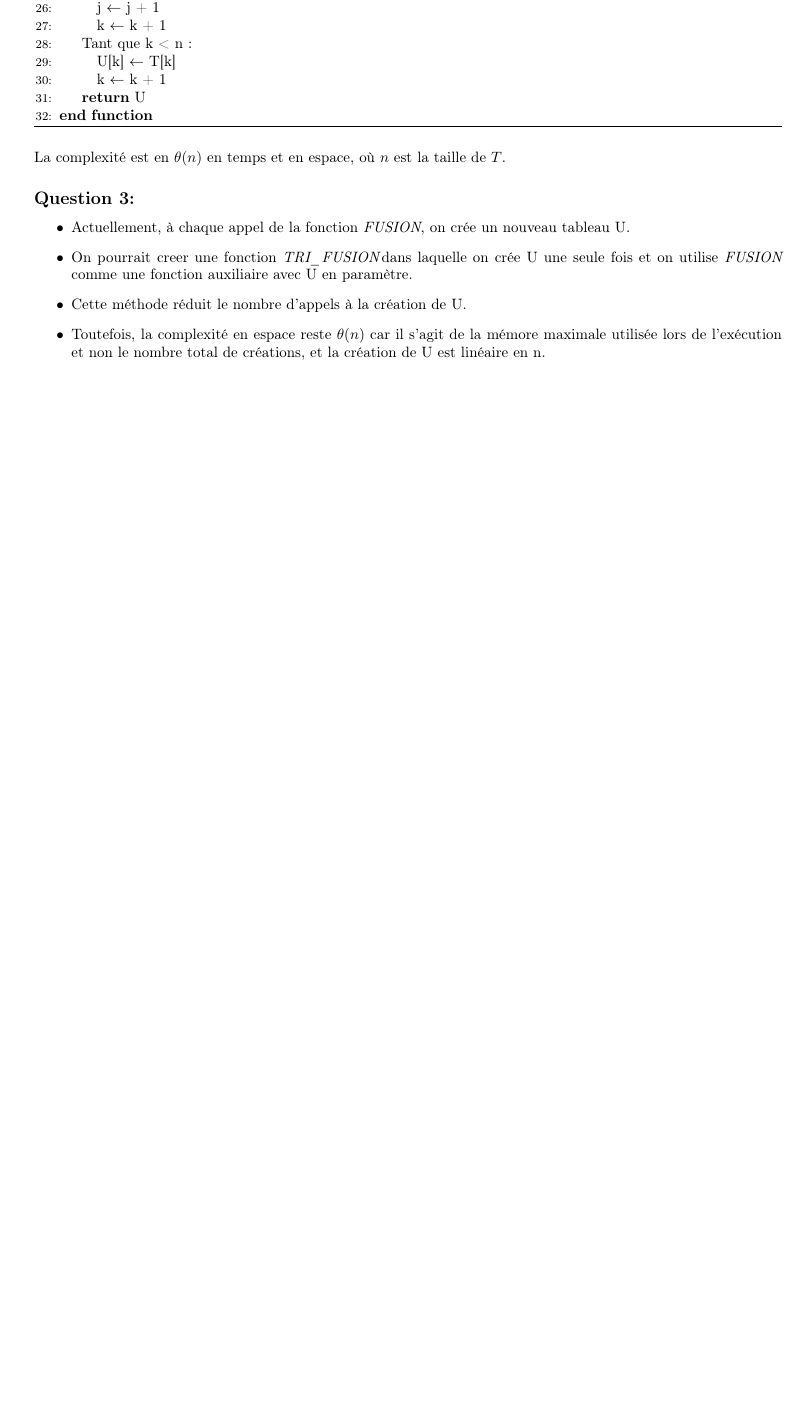
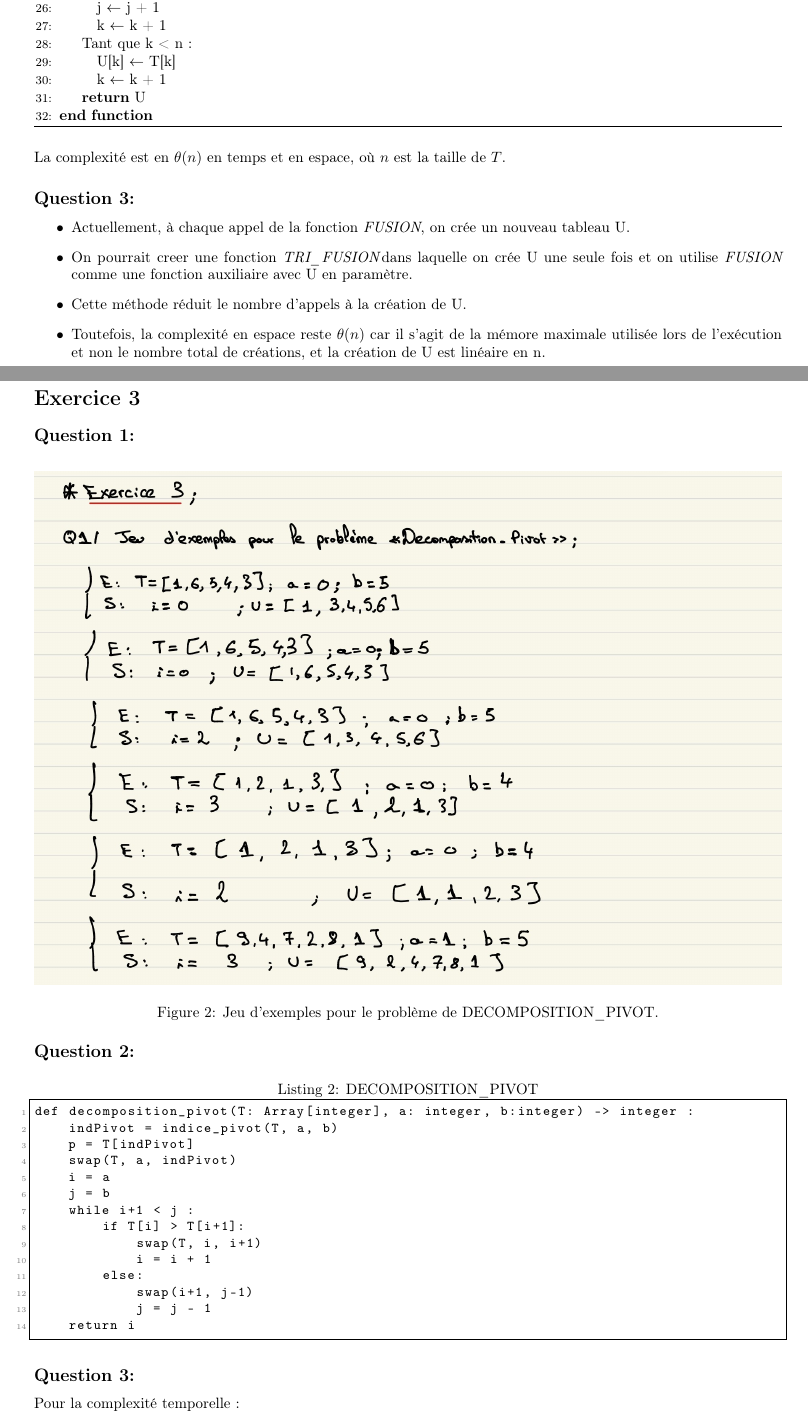
Before and after one commit to Nmrodd/Engineering-Derrez-Lorenzo, a LaTeX document (LaTex_projects/TD4_Algo.tex): part of page 4 of 4 before the commit and two parts of pages 4 and 5 of 6 after it, the two joined at a grey line, cut so that both start at the same text, the shorter picture padded with empty space. Compiled offline with pdfLaTeX.

Commit message:
Update about TD4 Algorithmic Resume in LaTex

```diff
--- a/LaTex_projects/TD4_Algo.tex
+++ b/LaTex_projects/TD4_Algo.tex
@@ -215,3 +215,37 @@ La complexité est en $\theta(n)$ en temps et en espace, où $n$ est la taille d
     \item Toutefois, la complexité en espace reste $\theta(n)$ car il s'agit de la mémore maximale utilisée lors de l'exécution et non le nombre total de créations, et la création de U est linéaire en n.
 \end{itemize}
 
+\section*{\textbf{Exercice 3}}
+
+\subsection*{Question 1:}
+
+\begin{figure}[H]
+    \centering
+    \includegraphics[width=\textwidth]{exo3_Q1_TD4_Algo.png}
+    \caption{Jeu d'exemples pour le problème de DECOMPOSITION\_PIVOT.}
+\end{figure}
+
+\subsection*{Question 2:}
+
+\begin{lstlisting}[label=Python, caption={DECOMPOSITION\_PIVOT}]
+def decomposition_pivot(T: Array[integer], a: integer, b:integer) -> integer :
+    indPivot = indice_pivot(T, a, b)
+    p = T[indPivot]
+    swap(T, a, indPivot)
+    i = a
+    j = b
+    while i+1 < j :
+        if T[i] > T[i+1]:
+            swap(T, i, i+1)
+            i = i + 1
+        else:
+            swap(i+1, j-1)
+            j = j - 1
+    return i
+\end{lstlisting}
+
+\subsection*{Question 3:}
+Pour la complexité temporelle :
+\begin{itemize}
+    \item La boucle fait b-a-1 tours.
+    \item Chaque tours coûte $\theta(1)$ (une comparaison, un swap coûtant $\theta(1)$ et une affectation).
```
Also changed, not shown: S5_dep_git/Init_Alg_Git/TD4_Algo.tex (+44 -0 lines), LaTex_projects/TD4_Algo.pdf, LaTex_projects/exo3_Q1_TD4_Algo.png (added), S5_dep_git/Init_Alg_Git/TD4_Algo.pdf, S5_dep_git/Init_Alg_Git/exo3_Q1_TD4_Algo.png (added), LaTex_projects/TD4_Algo.tex (10 more changed lines), 2 other files.
